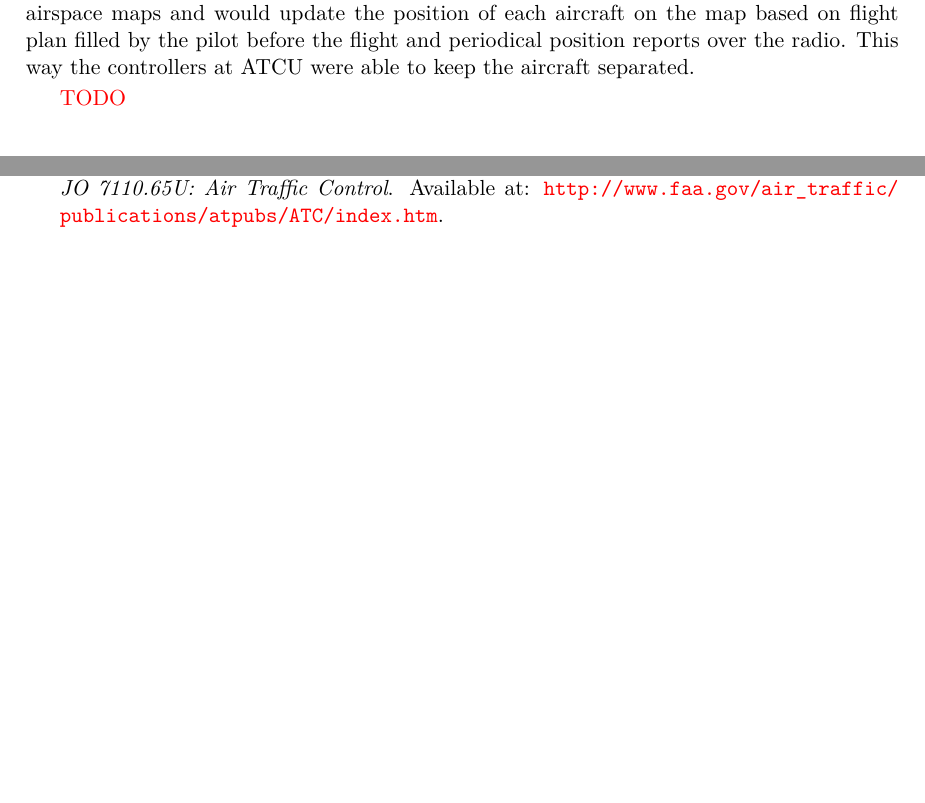
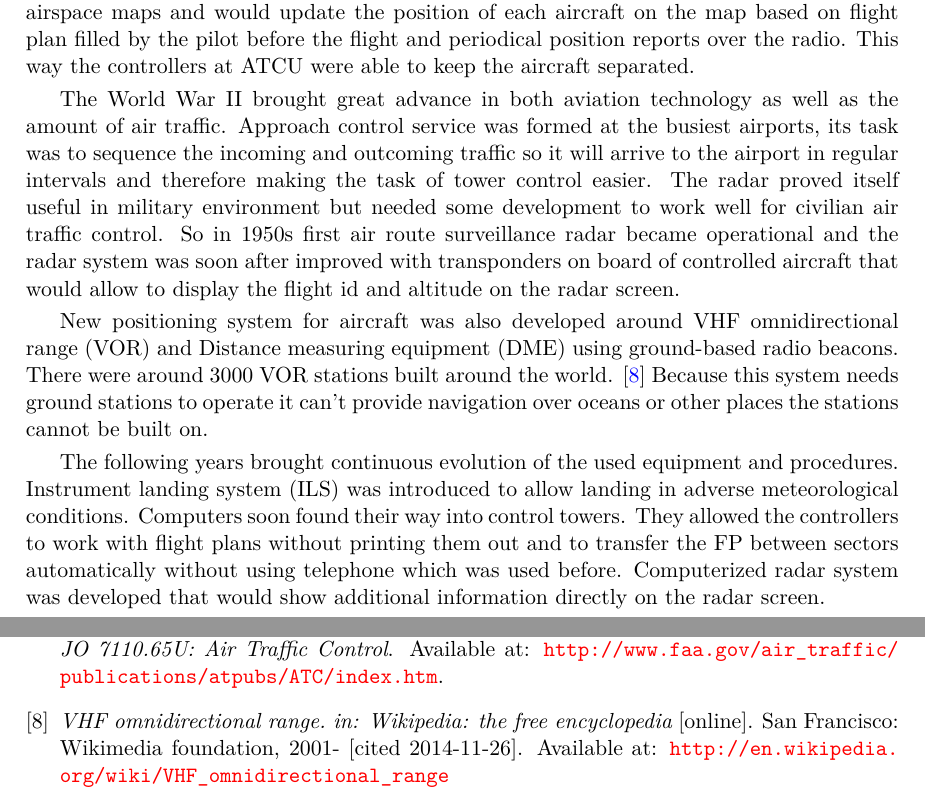
Before and after one commit to Senyx/Thesis, a LaTeX thesis (src/index.tex, which reads src/history.tex, src/resources.tex): two parts of pages 6 and 19 of 20 before the commit and two parts of pages 6 and 20 of 22 after it, joined at a grey line, cut so that both start at the same text, the shorter picture padded with empty space. Compiled offline with pdfLaTeX.

Commit message:
Rest of history

```diff
--- a/src/history.tex
+++ b/src/history.tex
@@ -14,6 +14,13 @@ Later two-way radio system between control tower and aircraft was introduced and
 
 Soon the airspace became more and more crowded and it was needed to control the traffic not only in the vicinity of airports but also on the routes between them. This was done by Air traffic control units (ATCUs) that would separate the air traffic on federal airways during instrument flying conditions. When the visibility was good it was still responsibility of pilots to separate their flight from surrounding traffic. The ATCUs were equipped with radio and airspace maps and would update the position of each aircraft on the map based on flight plan filled by the pilot before the flight and periodical position reports over the radio. This way the controllers at ATCU were able to keep the aircraft separated.
 
+The World War II brought great advance in both aviation technology as well as the amount of air traffic. Approach control service was formed at the busiest airports, its task was to sequence the incoming and outcoming traffic so it will arrive to the airport in regular intervals and therefore making the task of tower control easier. The radar proved itself useful in military environment but needed some development to work well for civilian air traffic control. So in 1950s first air route surveillance radar became operational and the radar system was soon after improved with transponders on board of controlled aircraft that would allow to display the flight id and altitude on the radar screen.
+
+New positioning system for aircraft was also developed around VHF omnidirectional range (VOR) and Distance measuring equipment (DME) using ground-based radio beacons. There were around 3000 VOR stations built around the world. \cite{vor} Because this system needs ground stations to operate it can't provide navigation over oceans or other places the stations cannot be built on.
+
+The following years brought continuous evolution of the used equipment and procedures. Instrument landing system (ILS) was introduced to allow landing in adverse meteorological conditions. Computers soon found their way into control towers. They allowed the controllers to work with flight plans without printing them out and to transfer the FP between sectors automatically without using telephone which was used before. Computerized radar system was developed that would show additional information directly on the radar screen.
+
+\section{Current ATM Equipment}
+% flow control, modernization
+
 \red{TODO}
-
-%  ve 40 letech zavedení enroute kontroly s FP na kartičkách, vylepšení radiomajáků, po 2.světové zavedení radaru, vylepšení radaru s odpovídačem který zobrazuje i id letadla, vylepšování a zavádění počítačů
--- a/src/resources.tex
+++ b/src/resources.tex
@@ -37,6 +37,14 @@ United States Department of Transportation, Federal Aviation Administration.
 \newblock {\em ORDER JO 7110.65U: Air Traffic Control}.
 \newblock Available at: \url{http://www.faa.gov/air_traffic/publications/atpubs/ATC/index.htm}.
 
+\bibitem{vor}
+{\em VHF omnidirectional range. in: Wikipedia: the free encyclopedia} [online].
+\newblock San Francisco: Wikimedia foundation, 2001- [cited 2014-11-26].
+\newblock Available at: \url{http://en.wikipedia.org/wiki/VHF_omnidirectional_range}
+
+
+
+
 % \bibitem{atlanta}
 % TEST Hartsfield–jackson atlanta international airport. in: \textit{Wikipedia: the
 %   free encyclopedia} [online]. san francisco (ca): Wikimedia foundation, 2001-
```
Also changed, not shown: src/abbr.tex (+4 -2 lines), src/sota.tex (+0 -4 lines).
